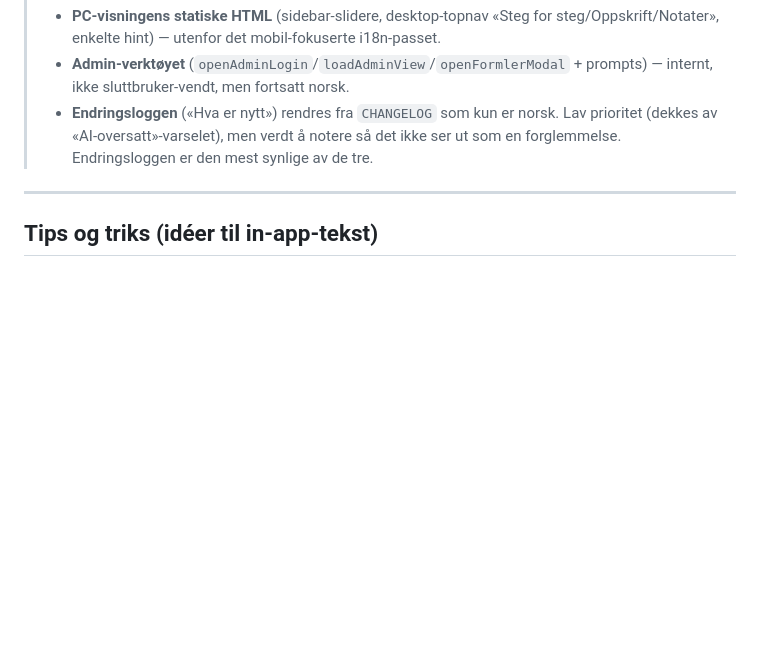
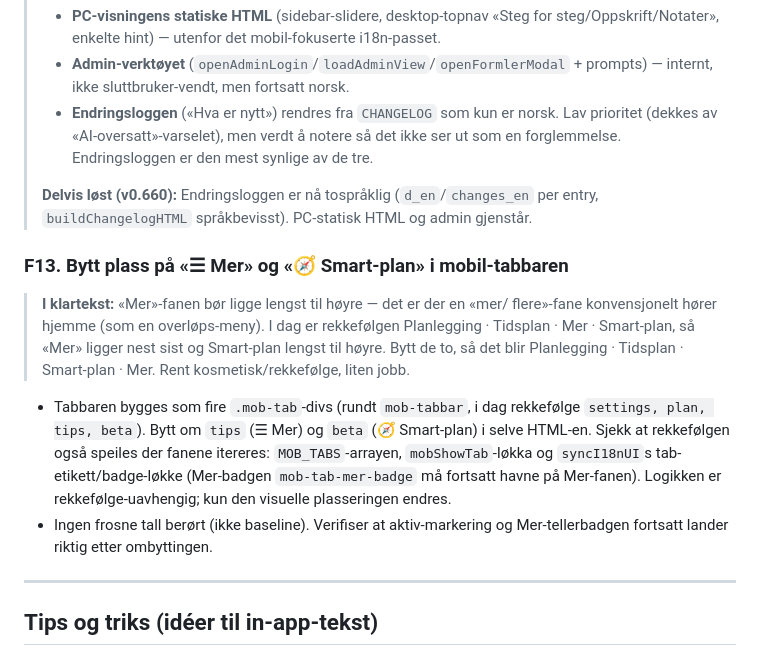
Before and after one commit to runevangen/pizzame, a Markdown page: BACKLOG.md, the part around the change. Rendered like a GitHub page; blank space fills up the shorter version.

Commit message:
backlog: F13 — swap "Mer" and "Smart-plan" tab positions (Mer rightmost) (#65)
Record the request to move the ☰ Mer tab to the far right (overflow-menu
convention), swapping it with 🧭 Smart-plan. Documentation only — no code
change yet.


Claude-Session: https://claude.ai/code/session_01HLkGURJzLDoCr8V15PY1pw

Co-authored-by: Claude <noreply@anthropic.com>

```diff
--- a/BACKLOG.md
+++ b/BACKLOG.md
@@ -349,6 +349,24 @@ allerede vokter konsistens på.
 > - **Endringsloggen** («Hva er nytt») rendres fra `CHANGELOG` som kun er norsk.
 > Lav prioritet (dekkes av «AI-oversatt»-varselet), men verdt å notere så det ikke
 > ser ut som en forglemmelse. Endringsloggen er den mest synlige av de tre.
+>
+> **Delvis løst (v0.660):** Endringsloggen er nå tospråklig (`d_en`/`changes_en`
+> per entry, `buildChangelogHTML` språkbevisst). PC-statisk HTML og admin gjenstår.
+
+### F13. Bytt plass på «☰ Mer» og «🧭 Smart-plan» i mobil-tabbaren
+> **I klartekst:** «Mer»-fanen bør ligge lengst til høyre — det er der en «mer/
+> flere»-fane konvensjonelt hører hjemme (som en overløps-meny). I dag er
+> rekkefølgen Planlegging · Tidsplan · Mer · Smart-plan, så «Mer» ligger nest
+> sist og Smart-plan lengst til høyre. Bytt de to, så det blir Planlegging ·
+> Tidsplan · Smart-plan · Mer. Rent kosmetisk/rekkefølge, liten jobb.
+- Tabbaren bygges som fire `.mob-tab`-divs (rundt `mob-tabbar`, i dag rekkefølge
+  `settings, plan, tips, beta`). Bytt om `tips` (☰ Mer) og `beta` (🧭 Smart-plan)
+  i selve HTML-en. Sjekk at rekkefølgen også speiles der fanene itereres:
+  `MOB_TABS`-arrayen, `mobShowTab`-løkka og `syncI18nUI`s tab-etikett/badge-løkke
+  (Mer-badgen `mob-tab-mer-badge` må fortsatt havne på Mer-fanen). Logikken er
+  rekkefølge-uavhengig; kun den visuelle plasseringen endres.
+- Ingen frosne tall berørt (ikke baseline). Verifiser at aktiv-markering og
+  Mer-tellerbadgen fortsatt lander riktig etter ombyttingen.
 
 ---
 
```
